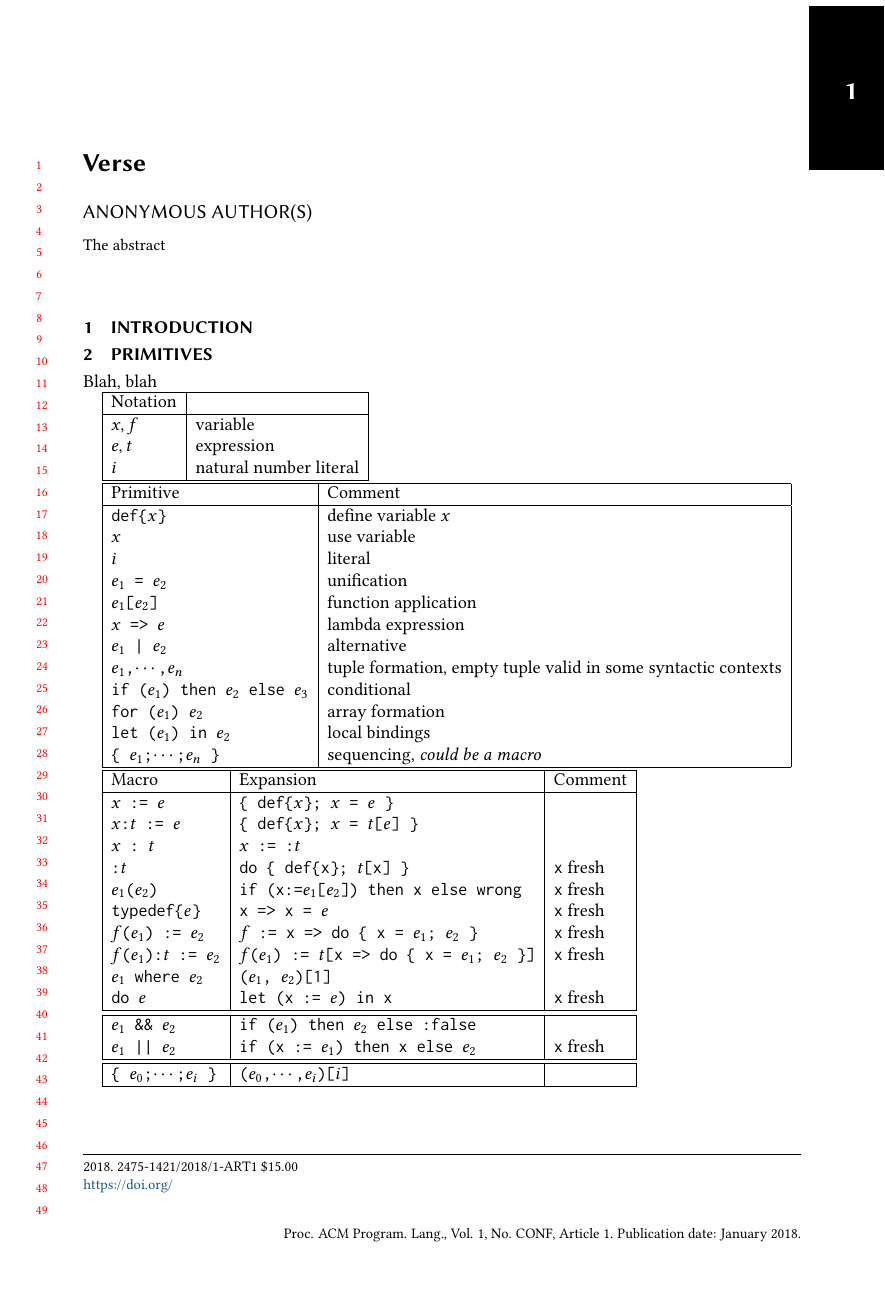
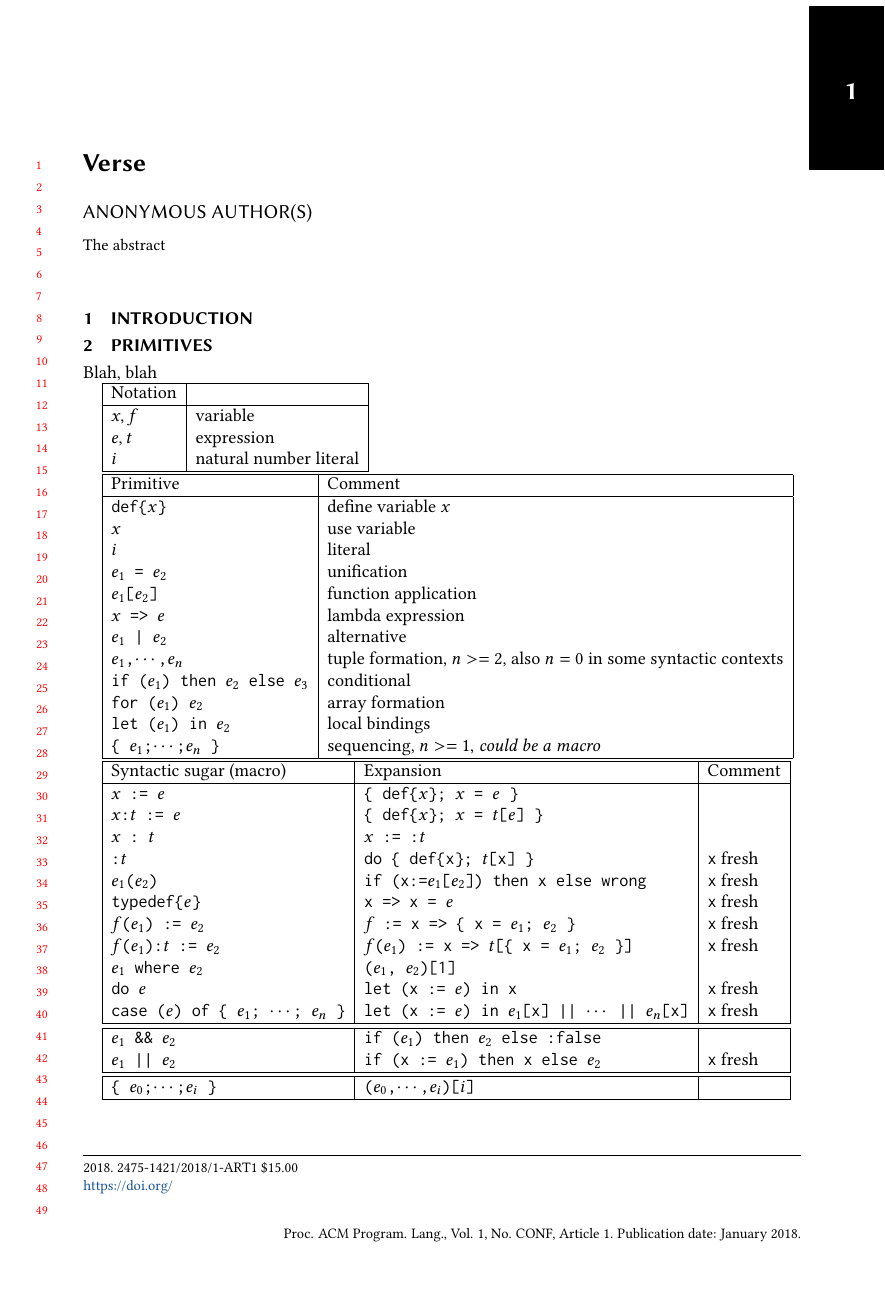
Before and after one commit to augustss/verse-semantics, a LaTeX paper (verse.tex): page 1 of 2. Compiled offline with pdfLaTeX.

Commit message:
Add 'case'.

```diff
--- a/verse.tex
+++ b/verse.tex
@@ -215,18 +215,18 @@ Blah, blah
   \vtt{$e_1$[$e_2$]} & function application \\
   \vtt{$x$ => $e$} & lambda expression \\
   \vtt{$e_1$ | $e_2$} & alternative \\
-  \vtt{$e_1$,$\cdots$,$e_n$} & tuple formation, empty tuple valid in some syntactic contexts \\
+  \vtt{$e_1$,$\cdots$,$e_n$} & tuple formation, $n >= 2$, also $ n = 0$ in some syntactic contexts \\
   \vtt{if ($e_1$) then $e_2$ else $e_3$} & conditional \\
   \vtt{for ($e_1$) $e_2$} & array formation \\
   \vtt{let ($e_1$) in $e_2$} & local bindings \\
-  \vtt{\{ $e_1$;$\cdots$;$e_n$ \}} & sequencing, {\em could be a macro} \\
+  \vtt{\{ $e_1$;$\cdots$;$e_n$ \}} & sequencing, $n >= 1$, {\em could be a macro} \\
   \hline
 \end{tabular}
 
 
 \begin{tabular}{|l|l|l|}
   \hline
-  Macro & Expansion & Comment \\
+  Syntactic sugar (macro) & Expansion & Comment \\
   \hline
   \vtt{$x$ := $e$} & \vtt{\{ def\{$x$\}; $x$ = $e$ \}} & \\
   \vtt{$x$:$t$ := $e$} & \vtt{\{ def\{$x$\}; $x$ = $t$[$e$] \}} & \\
@@ -234,10 +234,11 @@ Blah, blah
   \vtt{:}$t$ & \vtt{do \{ def\{x\}; $t$[x] \}} & \vtt{x} fresh \\
   \vtt{$e_1$($e_2$)} & \vtt{if (x:=$e_1$[$e_2$]) then x else wrong} & \vtt{x} fresh \\
   \vtt{typedef\{$e$\}} & \vtt{x => x = $e$} & \vtt{x} fresh \\
-  \vtt{$f$($e_1$) := $e_2$} & \vtt{$f$ := x => do \{ x = $e_1$; $e_2$ \}} & \vtt{x} fresh \\
-  \vtt{$f$($e_1$):$t$ := $e_2$} & \vtt{$f$($e_1$) := $t$[x => do \{ x = $e_1$; $e_2$ \}]} & \vtt{x} fresh \\
+  \vtt{$f$($e_1$) := $e_2$} & \vtt{$f$ := x => \{ x = $e_1$; $e_2$ \}} & \vtt{x} fresh \\
+  \vtt{$f$($e_1$):$t$ := $e_2$} & \vtt{$f$($e_1$) := x => $t$[\{ x = $e_1$; $e_2$ \}]} & \vtt{x} fresh \\
   \vtt{$e_1$ where $e_2$} & \vtt{($e_1$, $e_2$)[1]} & \\
   \vtt{do $e$} & \vtt{let (x := $e$) in x} & \vtt{x} fresh \\
+  \vtt{case ($e$) of \{ $e_1$; $\cdots$; $e_n$ \}} & \vtt{let (x := $e$) in $e_1$[x] || $\cdots$ || $e_n$[x]} & \vtt{x} fresh \\
   \hline \hline
   \vtt{$e_1$ \&\& $e_2$} & \vtt{if ($e_1$) then $e_2$ else :false} & \\
   \vtt{$e_1$ || $e_2$} & \vtt{if (x := $e_1$) then x else $e_2$} & \vtt{x} fresh \\
```
